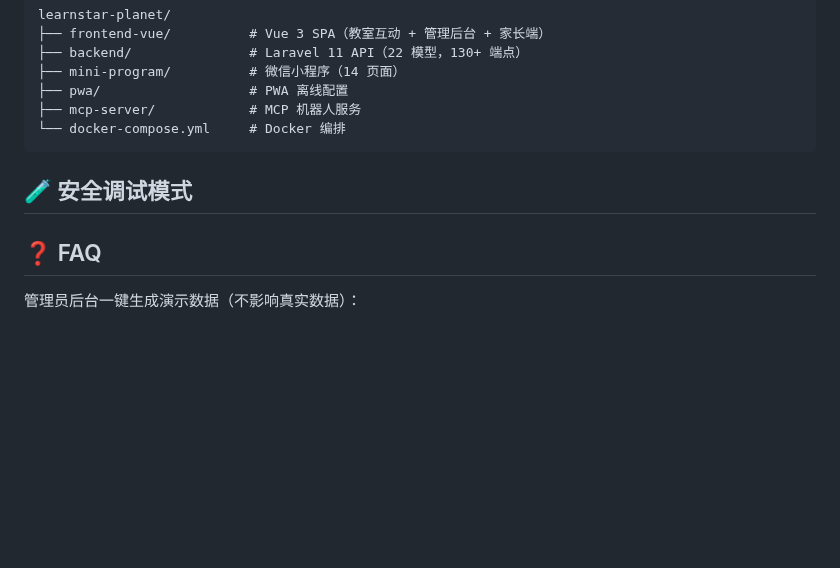
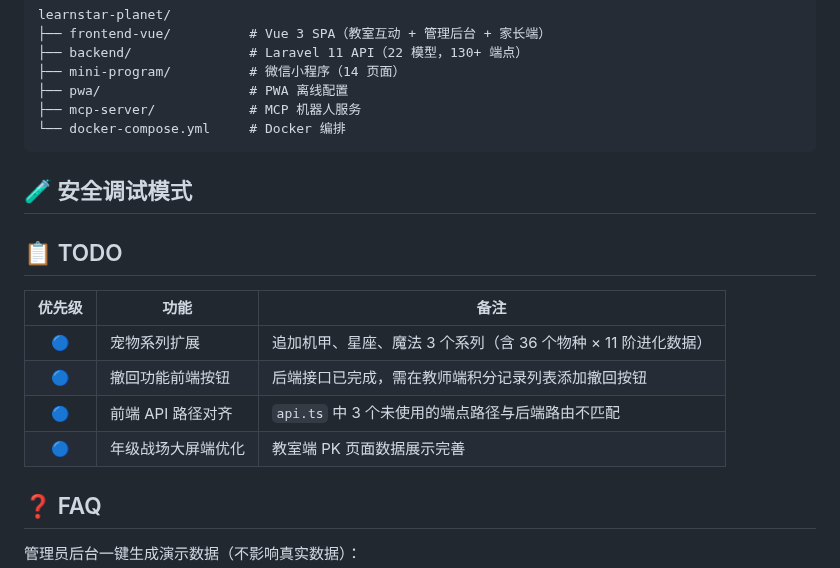
Before and after one commit to RealKiro/learnstar-planet, a Markdown page: README.md, the part around the change. GitHub-like rendering; blank space fills up the shorter version.

Commit message:
docs: add TODO section

```diff
--- a/README.md
+++ b/README.md
@@ -211,6 +211,16 @@ learnstar-planet/
 
 ## 🧪 安全调试模式
 
+## 📋 TODO
+
+| 优先级 | 功能 | 备注 |
+|:------:|------|------|
+| 🔵 | 宠物系列扩展 | 追加机甲、星座、魔法 3 个系列（含 36 个物种 × 11 阶进化数据） |
+| 🔵 | 撤回功能前端按钮 | 后端接口已完成，需在教师端积分记录列表添加撤回按钮 |
+| 🔵 | 前端 API 路径对齐 | `api.ts` 中 3 个未使用的端点路径与后端路由不匹配 |
+| 🔵 | 年级战场大屏端优化 | 教室端 PK 页面数据展示完善 |
+
+
 ## ❓ FAQ
 
 管理员后台一键生成演示数据（不影响真实数据）：
```
